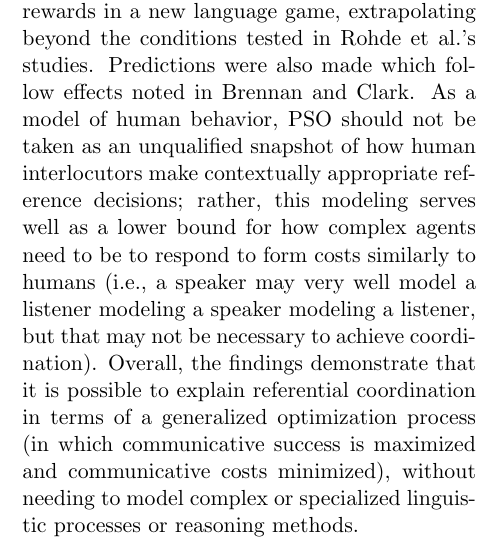
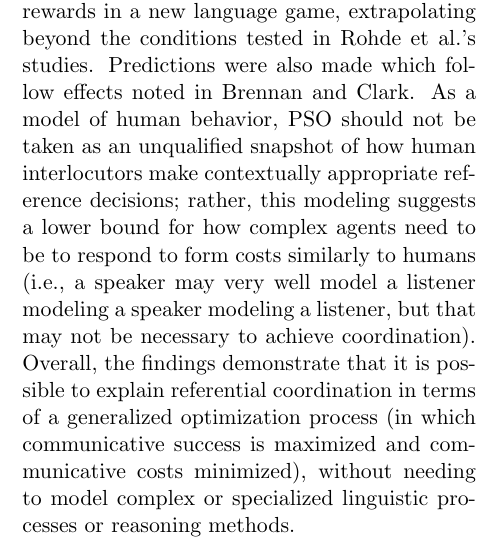
Before and after one commit to hchasestevens/undergraduate-dissertation, a LaTeX paper (conference/conference.tex): part of one column of page 8 of 9, cut so that both start at the same text. Compiled offline with pdfLaTeX.

Commit message:
Couch language on complexity bounds

```diff
--- a/conference/conference.tex
+++ b/conference/conference.tex
@@ -233,7 +233,7 @@ For both experiment A and B, 250 simulations were run. In no simulation under ei
 
 
 \section{Conclusion}
-This paper seeks to model referential coordination computationally. The paper demonstrates that PSO offers a framework for replicating the human responses observed in \citeauthor{rohde2012}'s \citeyear{rohde2012} language game studies; in particular, this paper identifies a set of parameters for the PSO algorithm which yields a significant improvement in replicating experimental data over baseline PSO parameters. The resultant model is used to predict the effects of varying costs and rewards in a new language game, extrapolating beyond the conditions tested in \citeauthor{rohde2012}'s studies. Predictions were also made which follow effects noted in \citeauthor{brennan1996}. As a model of human behavior, PSO should not be taken as an unqualified snapshot of how human interlocutors make contextually appropriate reference decisions; rather, this modeling serves well as a lower bound for how complex agents need to be to respond to form costs similarly to humans (i.e., a speaker may very well model a listener modeling a speaker modeling a listener, but that may not be necessary to achieve coordination). Overall, the findings demonstrate that it is possible to explain referential coordination in terms of a generalized optimization process (in which communicative success is maximized and communicative costs minimized), without needing to model complex or specialized linguistic processes or reasoning methods.
+This paper seeks to model referential coordination computationally. The paper demonstrates that PSO offers a framework for replicating the human responses observed in \citeauthor{rohde2012}'s \citeyear{rohde2012} language game studies; in particular, this paper identifies a set of parameters for the PSO algorithm which yields a significant improvement in replicating experimental data over baseline PSO parameters. The resultant model is used to predict the effects of varying costs and rewards in a new language game, extrapolating beyond the conditions tested in \citeauthor{rohde2012}'s studies. Predictions were also made which follow effects noted in \citeauthor{brennan1996}. As a model of human behavior, PSO should not be taken as an unqualified snapshot of how human interlocutors make contextually appropriate reference decisions; rather, this modeling suggests a lower bound for how complex agents need to be to respond to form costs similarly to humans (i.e., a speaker may very well model a listener modeling a speaker modeling a listener, but that may not be necessary to achieve coordination). Overall, the findings demonstrate that it is possible to explain referential coordination in terms of a generalized optimization process (in which communicative success is maximized and communicative costs minimized), without needing to model complex or specialized linguistic processes or reasoning methods.
 
 
 
```
Also changed, not shown: conference/conference.pdf.
